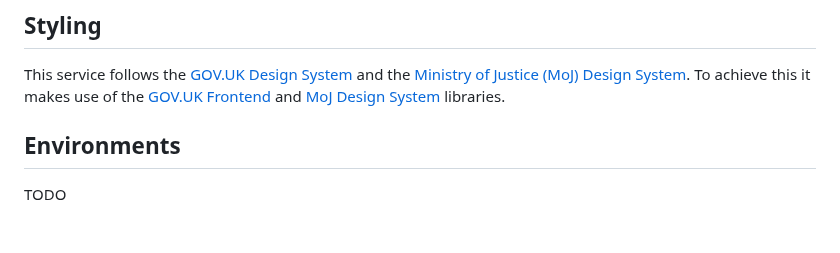
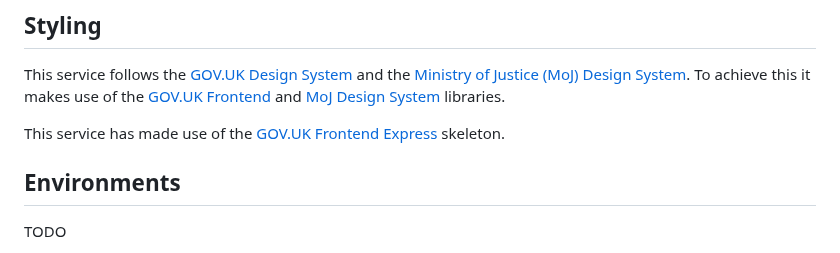
Before and after one commit to ministryofjustice/payforlegalaid-ui, a Markdown page: README.md, the part around the change. GitHub-like rendering; blank space fills up the shorter version.

Commit message:
LPF-653 - update readme

```diff
--- a/README.md
+++ b/README.md
@@ -14,6 +14,8 @@ The UI will authenticate against the Ministry of Justice Microsoft Entra instanc
 ## Styling
 This service follows the [GOV.UK Design System](https://design-system.service.gov.uk/) and the [Ministry of Justice (MoJ) Design System](https://design-patterns.service.justice.gov.uk/).
 To achieve this it makes use of the [GOV.UK Frontend](https://github.com/alphagov/govuk-frontend/tree/main) and [MoJ Design System](https://github.com/ministryofjustice/moj-frontend) libraries.
+
+This service has made use of the [GOV.UK Frontend Express](https://github.com/ministryofjustice/govuk-frontend-express/tree/main) skeleton.
 
 ## Environments
 TODO
```
